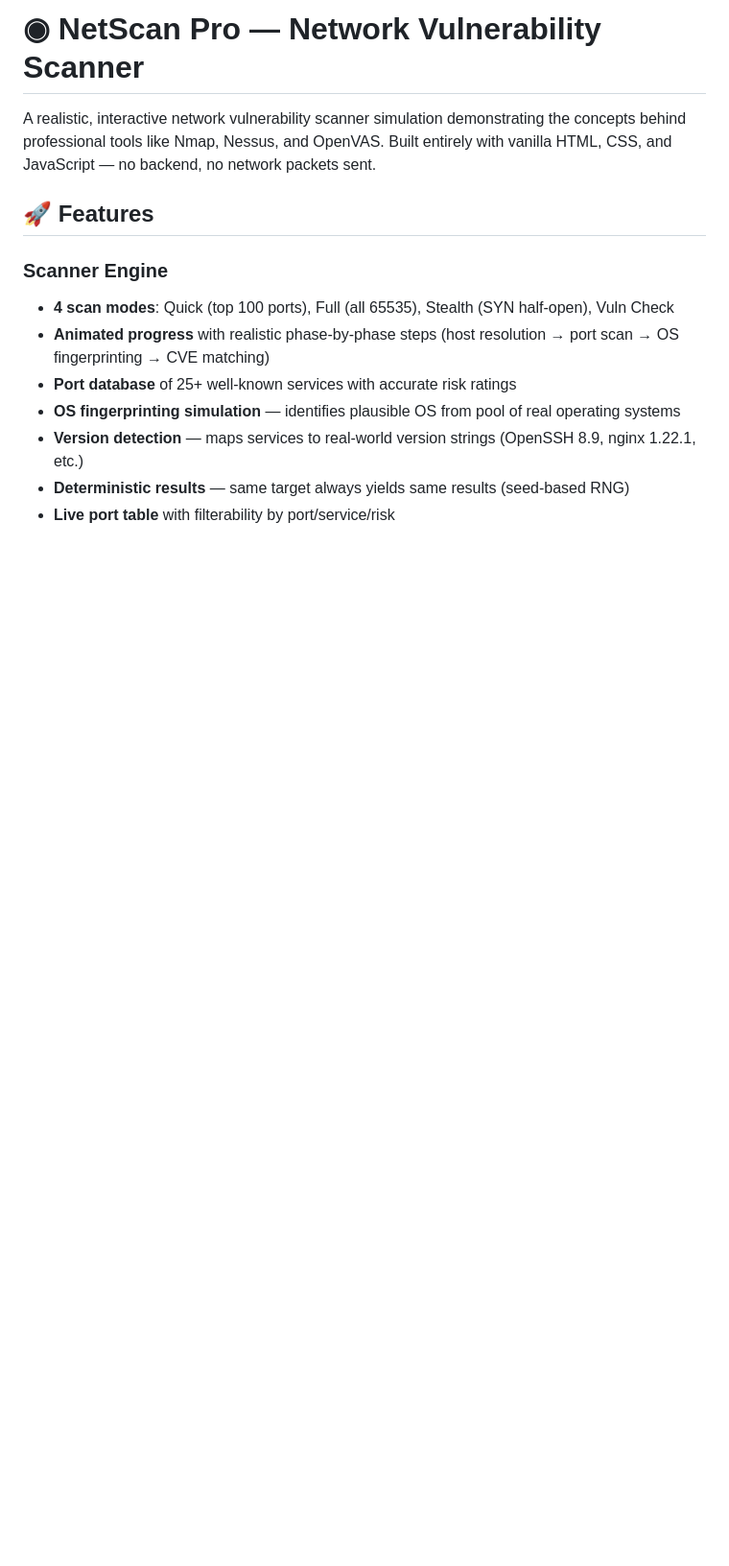
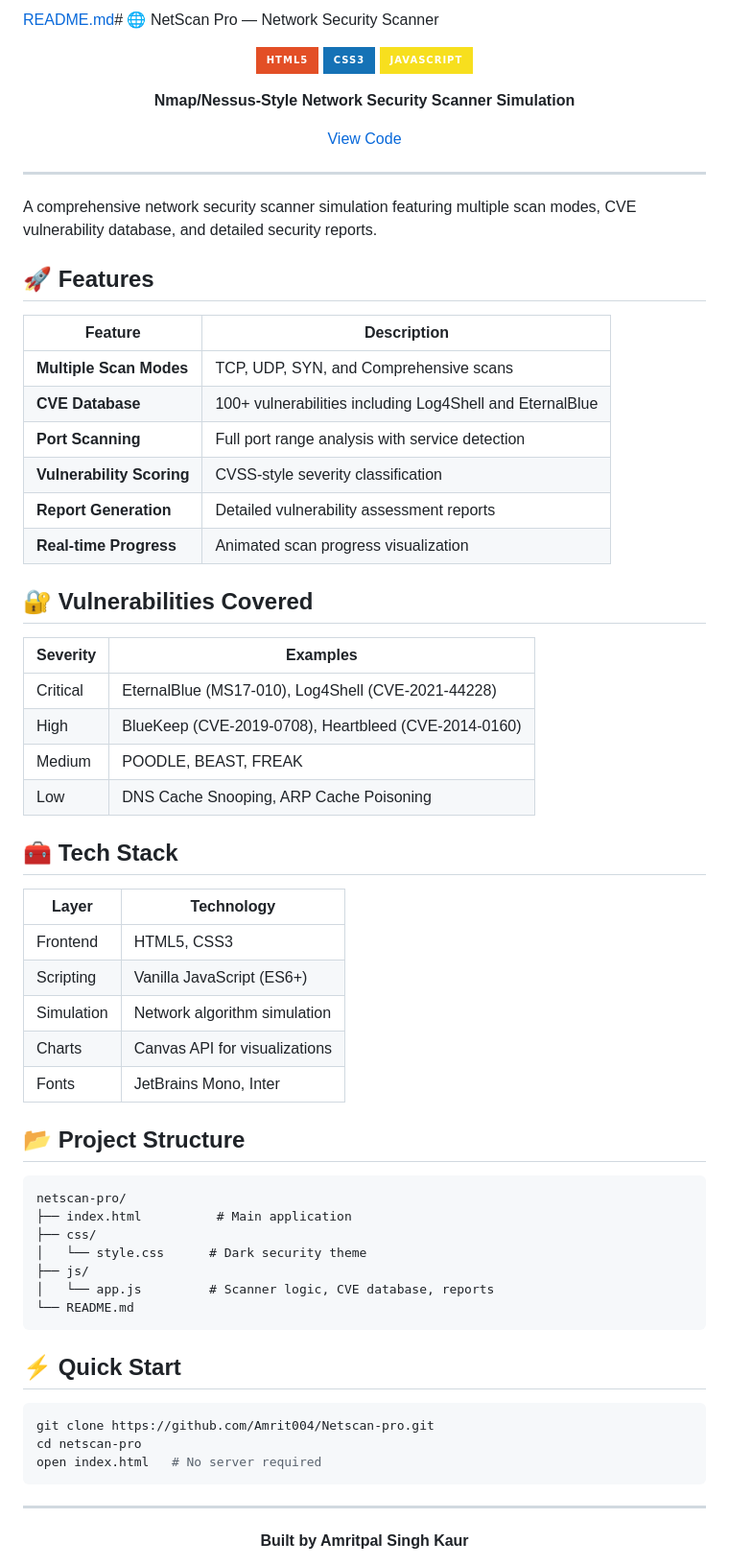
Before and after one commit to Amrit004/Netscan-pro, a Markdown page: README.md, the part around one of its changes. Shown at 96% size. GitHub-like rendering; badges without logos; blank space fills up the shorter version.

Commit message:
Revise README for improved clarity and detail
Updated README to enhance project description and features.

````diff
--- a/README.md
+++ b/README.md
@@ -1,14 +1,74 @@
-# ◉ NetScan Pro — Network Vulnerability Scanner
+[README.md](https://github.com/user-attachments/files/26216639/README.md)# 🌐 NetScan Pro — Network Security Scanner
 
-A realistic, interactive network vulnerability scanner simulation demonstrating the concepts behind professional tools like Nmap, Nessus, and OpenVAS. Built entirely with vanilla HTML, CSS, and JavaScript — no backend, no network packets sent.
+<div align="center">
+
+![HTML5](https://img.shields.io/badge/HTML5-E34F26?style=for-the-badge&logo=html5&logoColor=white)
+![CSS3](https://img.shields.io/badge/CSS3-1572B6?style=for-the-badge&logo=css3&logoColor=white)
+![JavaScript](https://img.shields.io/badge/JavaScript-F7DF1E?style=for-the-badge&logo=javascript&logoColor=black)
+
+**Nmap/Nessus-Style Network Security Scanner Simulation**
+
+[View Code](https://github.com/Amrit004/Netscan-pro)
+
+</div>
+
+---
+
+A comprehensive network security scanner simulation featuring multiple scan modes, CVE vulnerability database, and detailed security reports.
 
 ## 🚀 Features
 
-### Scanner Engine
-- **4 scan modes**: Quick (top 100 ports), Full (all 65535), Stealth (SYN half-open), Vuln Check
-- **Animated progress** with realistic phase-by-phase steps (host resolution → port scan → OS fingerprinting → CVE matching)
-- **Port database** of 25+ well-known services with accurate risk ratings
-- **OS fingerprinting simulation** — identifies plausible OS from pool of real operating systems
-- **Version detection** — maps services to real-world version strings (OpenSSH 8.9, nginx 1.22.1, etc.)
-- **Deterministic results** — same target always yields same results (seed-based RNG)
-- **Live port table** with filterability by port/service/risk
+| Feature | Description |
+|---------|-------------|
+| **Multiple Scan Modes** | TCP, UDP, SYN, and Comprehensive scans |
+| **CVE Database** | 100+ vulnerabilities including Log4Shell and EternalBlue |
+| **Port Scanning** | Full port range analysis with service detection |
+| **Vulnerability Scoring** | CVSS-style severity classification |
+| **Report Generation** | Detailed vulnerability assessment reports |
+| **Real-time Progress** | Animated scan progress visualization |
+
+## 🔐 Vulnerabilities Covered
+
+| Severity | Examples |
+|----------|----------|
+| Critical | EternalBlue (MS17-010), Log4Shell (CVE-2021-44228) |
+| High | BlueKeep (CVE-2019-0708), Heartbleed (CVE-2014-0160) |
+| Medium | POODLE, BEAST, FREAK |
+| Low | DNS Cache Snooping, ARP Cache Poisoning |
+
+## 🧰 Tech Stack
+
+| Layer | Technology |
+|-------|------------|
+| Frontend | HTML5, CSS3 |
+| Scripting | Vanilla JavaScript (ES6+) |
+| Simulation | Network algorithm simulation |
+| Charts | Canvas API for visualizations |
+| Fonts | JetBrains Mono, Inter |
+
+## 📂 Project Structure
+
+```
+netscan-pro/
+├── index.html          # Main application
+├── css/
+│   └── style.css      # Dark security theme
+├── js/
+│   └── app.js         # Scanner logic, CVE database, reports
+└── README.md
+```
+
+## ⚡ Quick Start
+
+```bash
+git clone https://github.com/Amrit004/Netscan-pro.git
+cd netscan-pro
+open index.html   # No server required
+```
+
+---
+
+<div align="center">
+
+**Built by Amritpal Singh Kaur**
+
````
Also changed, not shown: other parts of README.md (+4 -0 lines).
